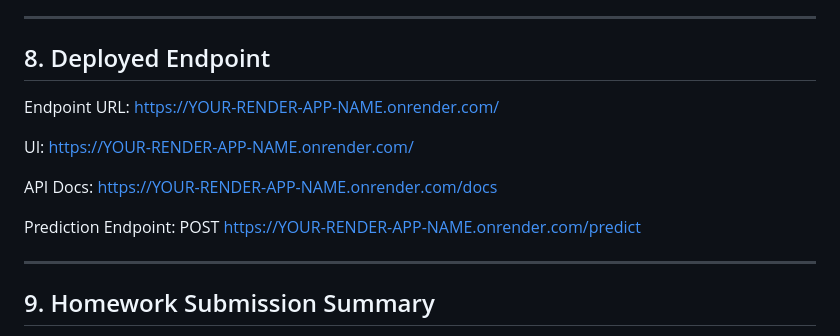
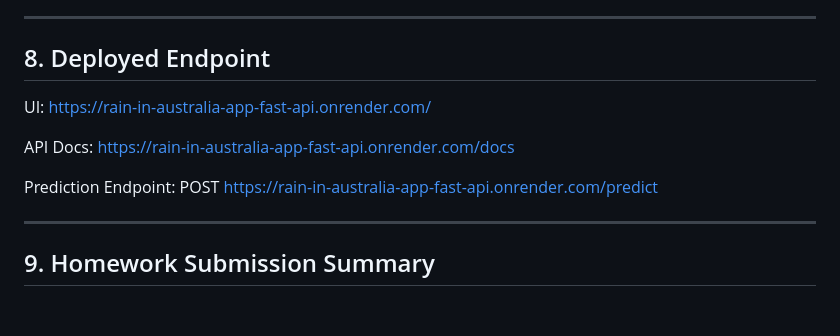
Before and after one commit to Demavend/rain-in-australia-app, a Markdown page: README.md, the part around the change. GitHub-like rendering; blank space fills up the shorter version.

```diff
--- a/README.md
+++ b/README.md
@@ -167,17 +167,14 @@ This version is kept only for comparison.
 
 ## 8. Deployed Endpoint
 
-Endpoint URL:
-https://YOUR-RENDER-APP-NAME.onrender.com/
-
 UI:
-https://YOUR-RENDER-APP-NAME.onrender.com/
+https://rain-in-australia-app-fast-api.onrender.com/
 
 API Docs:
-https://YOUR-RENDER-APP-NAME.onrender.com/docs
+https://rain-in-australia-app-fast-api.onrender.com/docs
 
 Prediction Endpoint:
-POST https://YOUR-RENDER-APP-NAME.onrender.com/predict
+POST https://rain-in-australia-app-fast-api.onrender.com/predict
 
 ---
 
```
